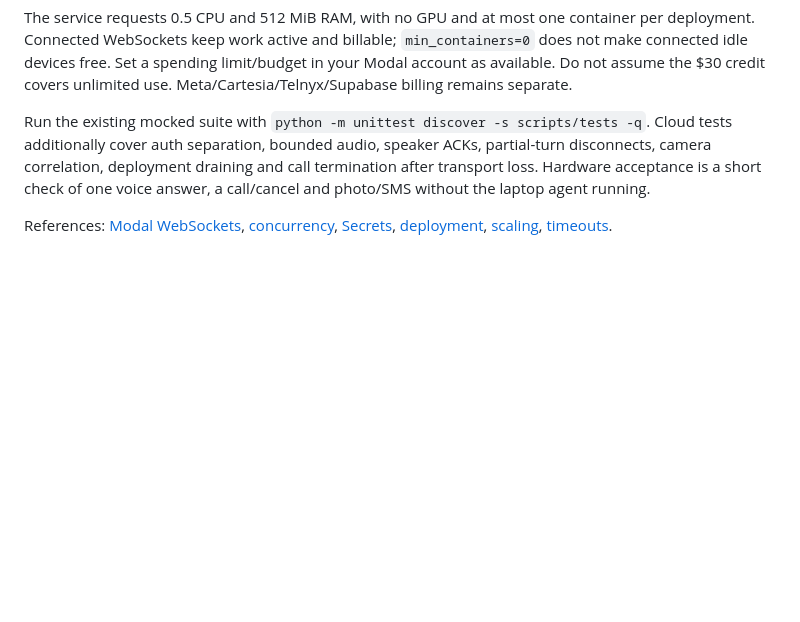
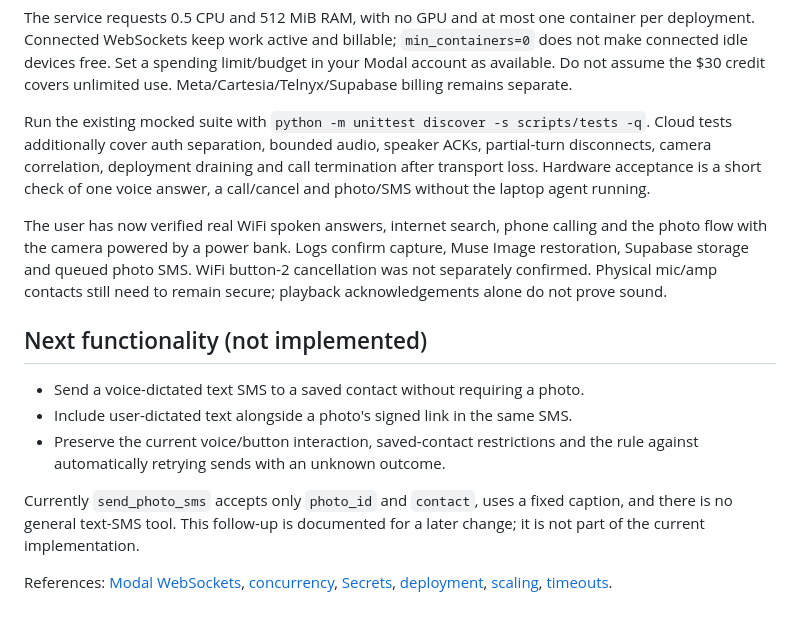
Before and after one commit to JuanMontreuil08/confio, a Markdown page: deploy/README.md, the part around the change. Rendered like a GitHub page; blank space fills up the shorter version.

Commit message:
docs: record WiFi acceptance and next voice SMS functionality

```diff
--- a/deploy/README.md
+++ b/deploy/README.md
@@ -113,6 +113,23 @@ partial-turn disconnects, camera correlation, deployment draining and call
 termination after transport loss. Hardware acceptance is a short check of one
 voice answer, a call/cancel and photo/SMS without the laptop agent running.
 
+The user has now verified real WiFi spoken answers, internet search, phone
+calling and the photo flow with the camera powered by a power bank. Logs confirm
+capture, Muse Image restoration, Supabase storage and queued photo SMS. WiFi
+button-2 cancellation was not separately confirmed. Physical mic/amp contacts
+still need to remain secure; playback acknowledgements alone do not prove sound.
+
+## Next functionality (not implemented)
+
+- Send a voice-dictated text SMS to a saved contact without requiring a photo.
+- Include user-dictated text alongside a photo's signed link in the same SMS.
+- Preserve the current voice/button interaction, saved-contact restrictions and
+  the rule against automatically retrying sends with an unknown outcome.
+
+Currently `send_photo_sms` accepts only `photo_id` and `contact`, uses a fixed
+caption, and there is no general text-SMS tool. This follow-up is documented for
+a later change; it is not part of the current implementation.
+
 References: [Modal WebSockets](https://modal.com/docs/guide/webhooks),
 [concurrency](https://modal.com/docs/guide/concurrent-inputs),
 [Secrets](https://modal.com/docs/guide/secrets),
```
Also changed, not shown: AGENTS.md (+14 -13 lines).
